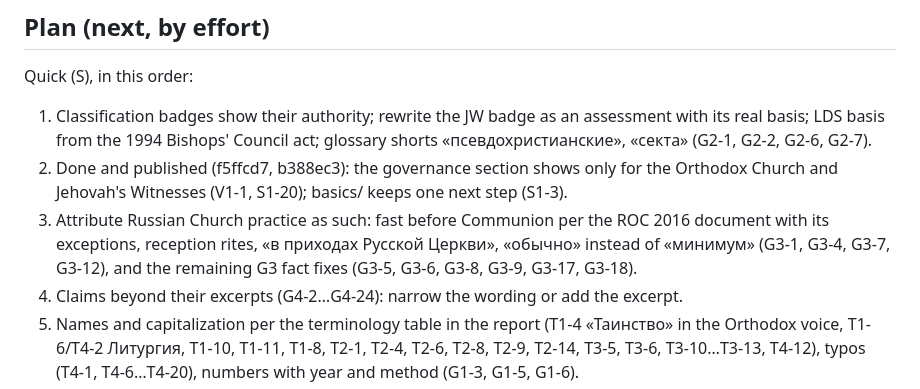
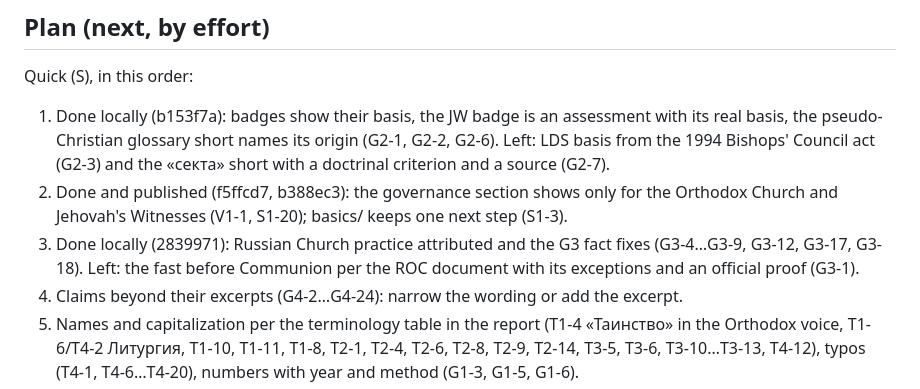
Before and after one commit to vil4max/scripture-science, a Markdown page: docs/tasks/site-m36-audit-followups.md, the part around the change. GitHub-like rendering.

Commit message:
docs: record audit plan progress in the handoff
Validation: documentation only.

```diff
--- a/docs/tasks/site-m36-audit-followups.md
+++ b/docs/tasks/site-m36-audit-followups.md
@@ -53,16 +53,18 @@ keeps its own handoff, builds an improvement plan and applies the cheap fixes
 ## Plan (next, by effort)
 
 Quick (S), in this order:
-1. Classification badges show their authority; rewrite the JW badge as an
-   assessment with its real basis; LDS basis from the 1994 Bishops' Council
-   act; glossary shorts «псевдохристианские», «секта» (G2-1, G2-2, G2-6, G2-7).
+1. Done locally (b153f7a): badges show their basis, the JW badge is an
+   assessment with its real basis, the pseudo-Christian glossary short names
+   its origin (G2-1, G2-2, G2-6). Left: LDS basis from the 1994 Bishops'
+   Council act (G2-3) and the «секта» short with a doctrinal criterion and a
+   source (G2-7).
 2. Done and published (f5ffcd7, b388ec3): the governance section shows only
    for the Orthodox Church and Jehovah's Witnesses (V1-1, S1-20); basics/ keeps
    one next step (S1-3).
-3. Attribute Russian Church practice as such: fast before Communion per the
-   ROC 2016 document with its exceptions, reception rites, «в приходах Русской
-   Церкви», «обычно» instead of «минимум» (G3-1, G3-4, G3-7, G3-12), and the
-   remaining G3 fact fixes (G3-5, G3-6, G3-8, G3-9, G3-17, G3-18).
+3. Done locally (2839971): Russian Church practice attributed and the G3
+   fact fixes (G3-4…G3-9, G3-12, G3-17, G3-18). Left: the fast before
+   Communion per the ROC document with its exceptions and an official proof
+   (G3-1).
 4. Claims beyond their excerpts (G4-2…G4-24): narrow the wording or add the
    excerpt.
 5. Names and capitalization per the terminology table in the report
```
